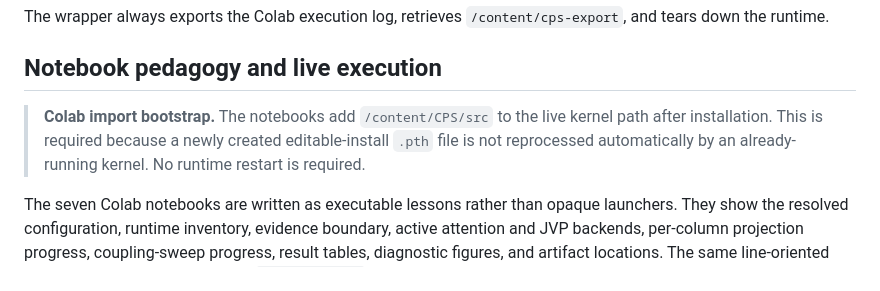
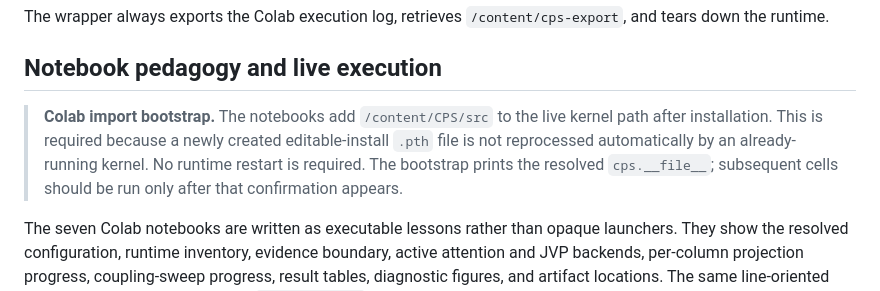
Before and after one commit to fyremael/CPS, a Markdown page: README.md, the part around the change. GitHub-like rendering.

Commit message:
docs: make Colab import verification explicit

```diff
--- a/README.md
+++ b/README.md
@@ -88,7 +88,7 @@ The wrapper always exports the Colab execution log, retrieves `/content/cps-expo
 
 ## Notebook pedagogy and live execution
 
-> **Colab import bootstrap.** The notebooks add `/content/CPS/src` to the live kernel path after installation. This is required because a newly created editable-install `.pth` file is not reprocessed automatically by an already-running kernel. No runtime restart is required.
+> **Colab import bootstrap.** The notebooks add `/content/CPS/src` to the live kernel path after installation. This is required because a newly created editable-install `.pth` file is not reprocessed automatically by an already-running kernel. No runtime restart is required. The bootstrap prints the resolved `cps.__file__`; subsequent cells should be run only after that confirmation appears.
 
 
 The seven Colab notebooks are written as executable lessons rather than opaque launchers. They show the resolved configuration, runtime inventory, evidence boundary, active attention and JVP backends, per-column projection progress, coupling-sweep progress, result tables, diagnostic figures, and artifact locations. The same line-oriented progress stream is preserved by `colab-cli log`, making long remote runs auditable while they execute.
```
